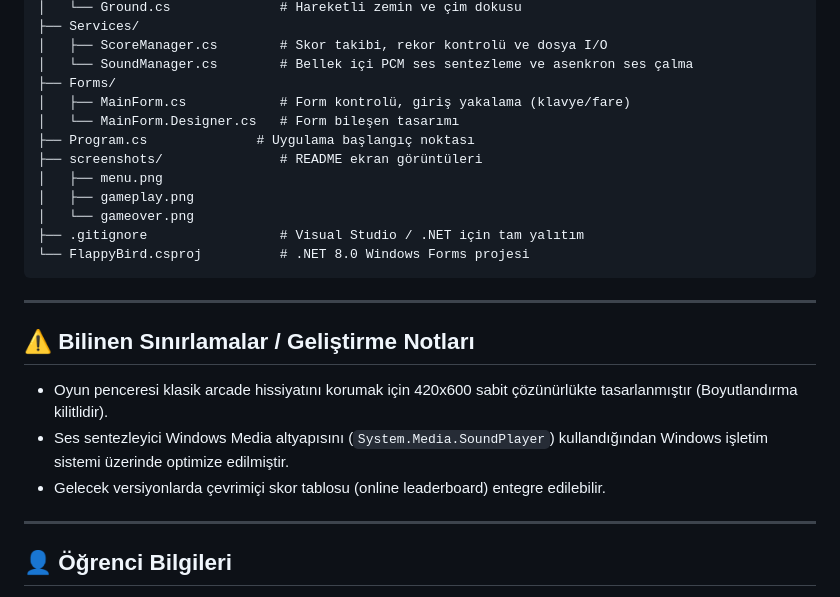
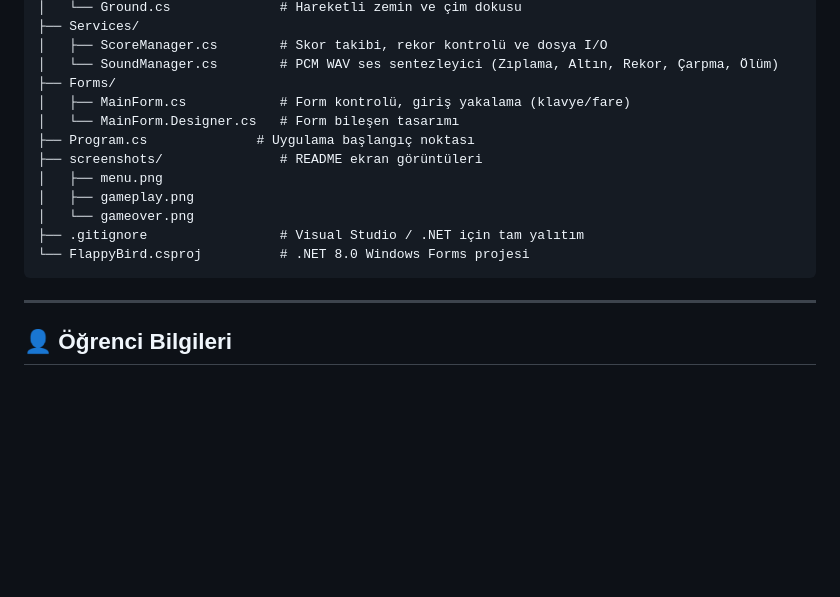
Before and after one commit to ismailozdemir27/YMH219-FlappyBird, a Markdown page: README.md, the part around one of its changes. Drawn GitHub-style; blank space fills up the shorter version.

```diff
--- a/README.md
+++ b/README.md
@@ -133,7 +128,7 @@ YMH219-FlappyBird/
 │   └── Ground.cs              # Hareketli zemin ve çim dokusu
 ├── Services/
 │   ├── ScoreManager.cs        # Skor takibi, rekor kontrolü ve dosya I/O
-│   └── SoundManager.cs        # Bellek içi PCM ses sentezleme ve asenkron ses çalma
+│   └── SoundManager.cs        # PCM WAV ses sentezleyici (Zıplama, Altın, Rekor, Çarpma, Ölüm)
 ├── Forms/
 │   ├── MainForm.cs            # Form kontrolü, giriş yakalama (klavye/fare)
 │   └── MainForm.Designer.cs   # Form bileşen tasarımı
@@ -148,14 +143,6 @@ YMH219-FlappyBird/
 
 ---
 
-## ⚠️ Bilinen Sınırlamalar / Geliştirme Notları
-
-- Oyun penceresi klasik arcade hissiyatını korumak için 420x600 sabit çözünürlükte tasarlanmıştır (Boyutlandırma kilitlidir).
-- Ses sentezleyici Windows Media altyapısını (`System.Media.SoundPlayer`) kullandığından Windows işletim sistemi üzerinde optimize edilmiştir.
-- Gelecek versiyonlarda çevrimiçi skor tablosu (online leaderboard) entegre edilebilir.
-
----
-
 ## 👤 Öğrenci Bilgileri
 
 - **Adı - Soyadı:** İsmail Özdemir
```
Also changed, not shown: other parts of README.md (+35 -40 lines), screenshots/gameover.png, screenshots/gameplay.png, screenshots/menu.png, 7 other files.
